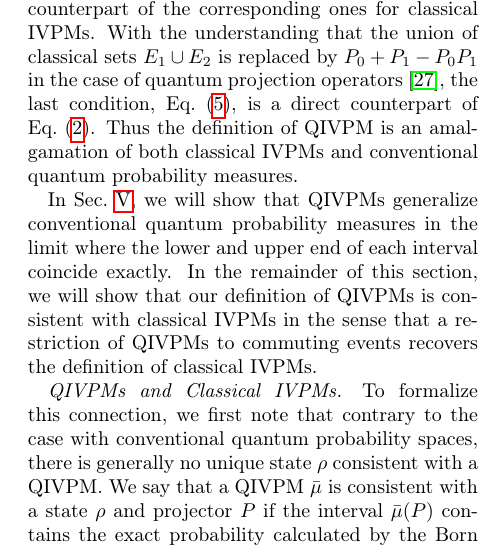
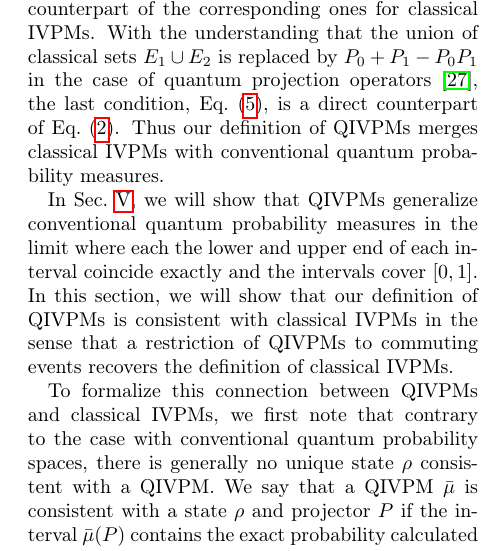
Before and after one commit to yuttai/Contextuality-and-Nonlocality-in-Discrete-Quantum-Theory, a LaTeX paper (prop_letter.tex): part of one column of page 4 of 8, cut so that both start at the same text. Compiled offline with pdfLaTeX.

Commit message:
small things

```diff
--- a/prop_letter.tex
+++ b/prop_letter.tex
@@ -391,23 +391,25 @@ measured simultaneously.
 \end{definition}
 \noindent The first three constraints,
 Eqs.~(\ref{eq:QIVPM-constraints}), are the direct counterpart of the
-corresponding ones for classical IVPMs.  With the understanding that the union
-of classical sets $E_1\cup E_2$ is replaced by $P_0+P_1-P_0P_1$ in the
-case of quantum projection operators~\cite{Griffiths2003}, the last
-condition, Eq.~(\ref{eq:QuantumInterval-valuedProbability-Inclusion}),
-is a direct counterpart of Eq.~(\ref{eq:classicalconvex}). Thus the
-definition of QIVPM is an amalgamation of both classical IVPMs and
-conventional quantum probability measures.
+corresponding ones for classical IVPMs.  With the understanding that
+the union of classical sets $E_1\cup E_2$ is replaced by
+$P_0+P_1-P_0P_1$ in the case of quantum projection
+operators~\cite{Griffiths2003}, the last condition,
+Eq.~(\ref{eq:QuantumInterval-valuedProbability-Inclusion}), is a
+direct counterpart of Eq.~(\ref{eq:classicalconvex}). Thus our
+definition of QIVPMs merges classical IVPMs with conventional quantum
+probability measures.
 
 In Sec.~\ref{sec:Gleason}, we will show that QIVPMs generalize
-conventional quantum probability measures in the limit where the lower
-and upper end of each interval coincide exactly. In the remainder of
-this section, we will show that our definition of QIVPMs is consistent
-with classical IVPMs in the sense that a restriction of QIVPMs to
-commuting events recovers the definition of classical IVPMs.
+conventional quantum probability measures in the limit where each the
+lower and upper end of each interval coincide exactly and the
+intervals cover $[0,1]$. In this section, we will show that our
+definition of QIVPMs is consistent with classical IVPMs in the sense
+that a restriction of QIVPMs to commuting events recovers the
+definition of classical IVPMs.
 
-\paragraph*{QIVPMs and Classical IVPMs.} To formalize this connection,
-we first note that contrary to the case with conventional quantum
+To formalize this connection between QIVPMs and classical IVPMs, we
+first note that contrary to the case with conventional quantum
 probability spaces, there is generally no unique state $\rho$
 consistent with a QIVPM. We say that a QIVPM $\bar{\mu}$ is consistent
 with a state $\rho$ and projector $P$ if the interval $\bar{\mu}(P)$
```
